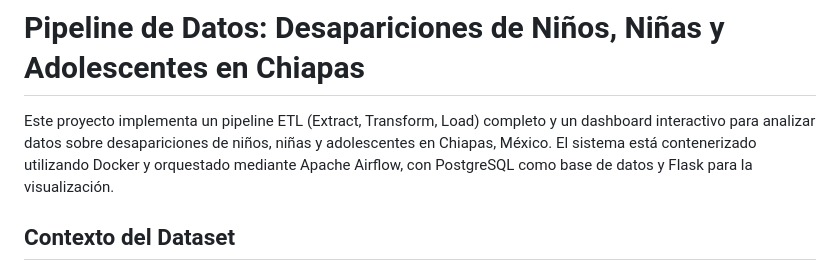
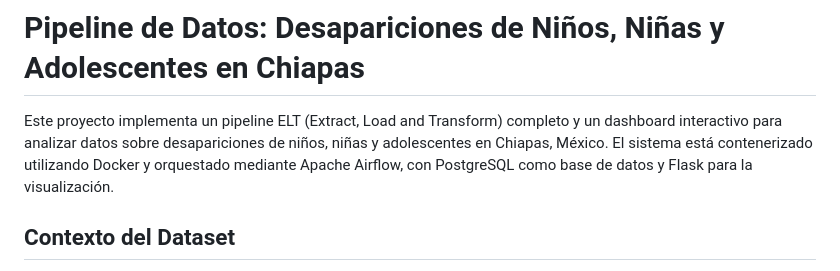
Before and after one commit to Frank3040/pipeline-desapariciones-chiapas, a Markdown page: README.md, the part around the change. Rendered like a GitHub page.

```diff
--- a/README.md
+++ b/README.md
@@ -1,6 +1,6 @@
 # Pipeline de Datos: Desapariciones de Niños, Niñas y Adolescentes en Chiapas
 
-Este proyecto implementa un pipeline ETL (Extract, Transform, Load) completo y un dashboard interactivo para analizar datos sobre desapariciones de niños, niñas y adolescentes en Chiapas, México. El sistema está contenerizado utilizando Docker y orquestado mediante Apache Airflow, con PostgreSQL como base de datos y Flask para la visualización.
+Este proyecto implementa un pipeline ELT (Extract, Load and Transform) completo y un dashboard interactivo para analizar datos sobre desapariciones de niños, niñas y adolescentes en Chiapas, México. El sistema está contenerizado utilizando Docker y orquestado mediante Apache Airflow, con PostgreSQL como base de datos y Flask para la visualización.
 
 ## Contexto del Dataset
 
```
